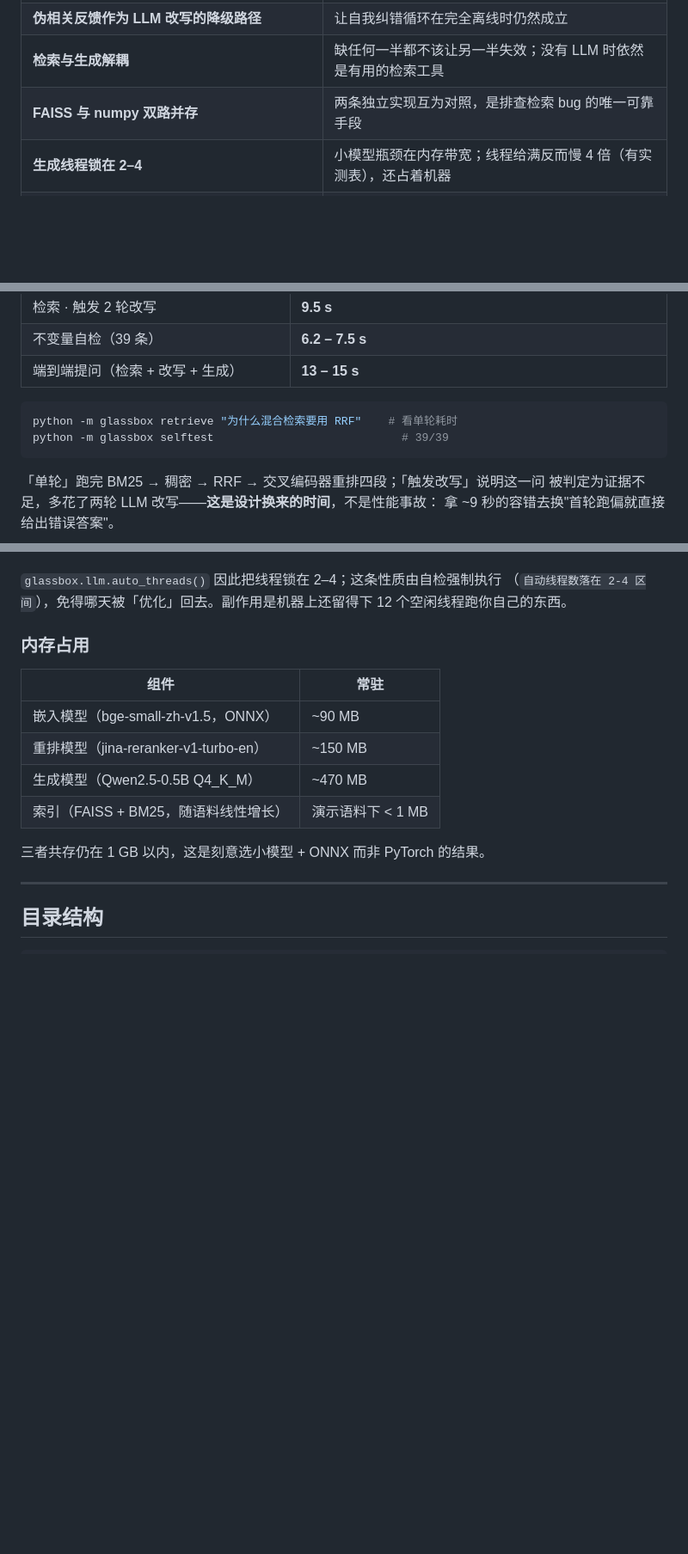
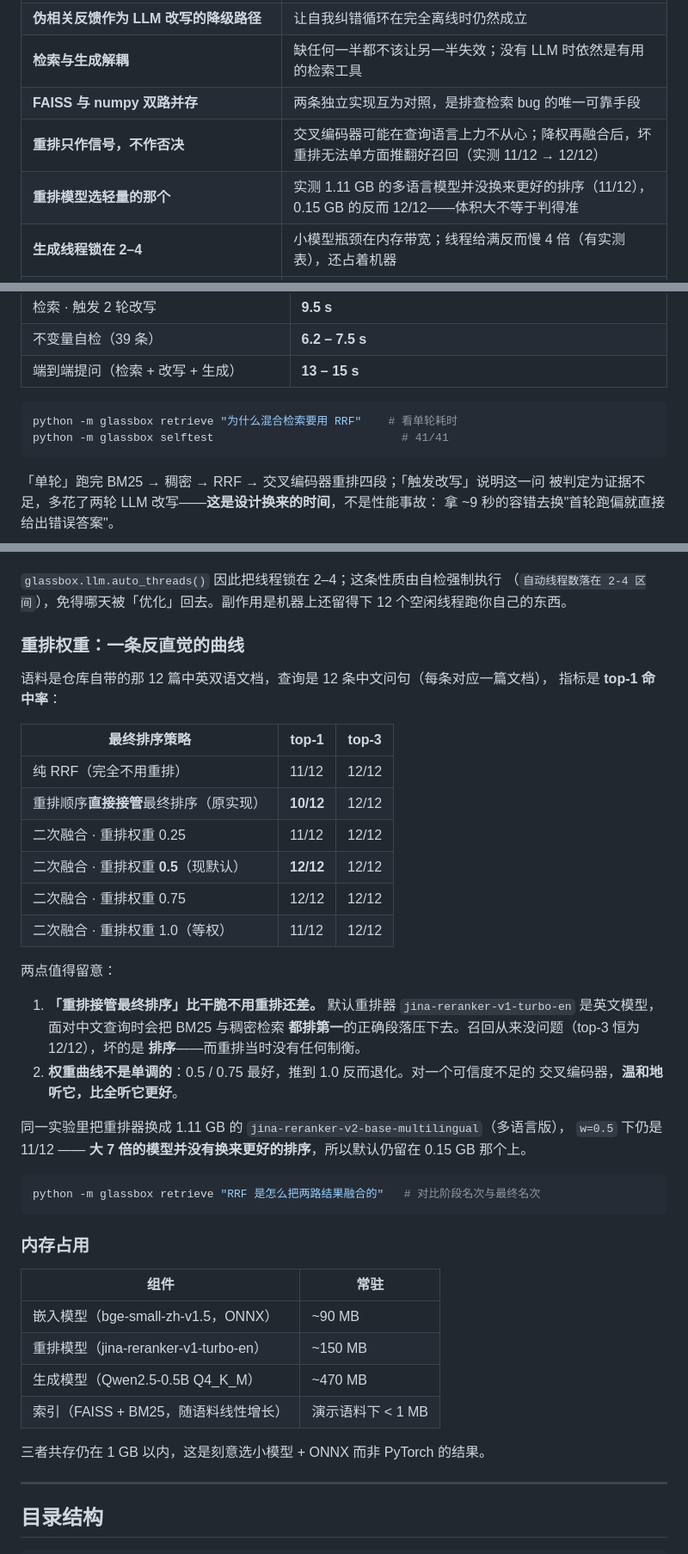
Before and after one commit to CJX0712/glassbox, a Markdown page: README.md, 3 parts joined by grey strips. Shown at 86% size. Rendered like a GitHub page; blank space fills up the shorter version.

````diff
--- a/README.md
+++ b/README.md
@@ -303,6 +320,8 @@ Q  为什么混合检索要用 RRF 而不是加权分数相加
 | **伪相关反馈作为 LLM 改写的降级路径** | 让自我纠错循环在完全离线时仍然成立 |
 | **检索与生成解耦** | 缺任何一半都不该让另一半失效；没有 LLM 时依然是有用的检索工具 |
 | **FAISS 与 numpy 双路并存** | 两条独立实现互为对照，是排查检索 bug 的唯一可靠手段 |
+| **重排只作信号，不作否决** | 交叉编码器可能在查询语言上力不从心；降权再融合后，坏重排无法单方面推翻好召回（实测 11/12 → 12/12） |
+| **重排模型选轻量的那个** | 实测 1.11 GB 的多语言模型并没换来更好的排序（11/12），0.15 GB 的反而 12/12——体积大不等于判得准 |
 | **生成线程锁在 2–4** | 小模型瓶颈在内存带宽；线程给满反而慢 4 倍（有实测表），还占着机器 |
 | **默认端口 8765 而非 8000** | Windows 上 8000–8123 常被 Hyper-V/WinNAT 保留，绑定失败看着像程序 bug |
 
@@ -325,7 +344,7 @@ Q  为什么混合检索要用 RRF 而不是加权分数相加
 
 ```bash
 python -m glassbox retrieve "为什么混合检索要用 RRF"    # 看单轮耗时
-python -m glassbox selftest                            # 39/39
+python -m glassbox selftest                            # 41/41
 ```
 
 「单轮」跑完 BM25 → 稠密 → RRF → 交叉编码器重排四段；「触发改写」说明这一问
@@ -347,6 +366,37 @@ Qwen2.5-0.5B-Instruct-Q4_K_M，llama.cpp CPU 推理，96 token 取两次最好
 `glassbox.llm.auto_threads()` 因此把线程锁在 2–4；这条性质由自检强制执行
 （`自动线程数落在 2-4 区间`），免得哪天被「优化」回去。副作用是机器上还留得下
 12 个空闲线程跑你自己的东西。
+
+### 重排权重：一条反直觉的曲线
+
+语料是仓库自带的那 12 篇中英双语文档，查询是 12 条中文问句（每条对应一篇文档），
+指标是 **top-1 命中率**：
+
+| 最终排序策略 | top-1 | top-3 |
+|---|---|---|
+| 纯 RRF（完全不用重排） | 11/12 | 12/12 |
+| 重排顺序**直接接管**最终排序（原实现） | **10/12** | 12/12 |
+| 二次融合 · 重排权重 0.25 | 11/12 | 12/12 |
+| 二次融合 · 重排权重 **0.5**（现默认） | **12/12** | 12/12 |
+| 二次融合 · 重排权重 0.75 | 12/12 | 12/12 |
+| 二次融合 · 重排权重 1.0（等权） | 11/12 | 12/12 |
+
+两点值得留意：
+
+1. **「重排接管最终排序」比干脆不用重排还差。** 默认重排器
+   `jina-reranker-v1-turbo-en` 是英文模型，面对中文查询时会把 BM25 与稠密检索
+   **都排第一**的正确段落压下去。召回从来没问题（top-3 恒为 12/12），坏的是
+   **排序**——而重排当时没有任何制衡。
+2. **权重曲线不是单调的**：0.5 / 0.75 最好，推到 1.0 反而退化。对一个可信度不足的
+   交叉编码器，**温和地听它，比全听它更好**。
+
+同一实验里把重排器换成 1.11 GB 的 `jina-reranker-v2-base-multilingual`（多语言版），
+`w=0.5` 下仍是 11/12 —— **大 7 倍的模型并没有换来更好的排序**，所以默认仍留在
+0.15 GB 那个上。
+
+```bash
+python -m glassbox retrieve "RRF 是怎么把两路结果融合的"   # 对比阶段名次与最终名次
+```
 
 ### 内存占用
 
````
Also changed, not shown: other parts of README.md (+18 -1 lines), docs/ui-trace.png (deleted), docs/ui.png, 5 other files.
